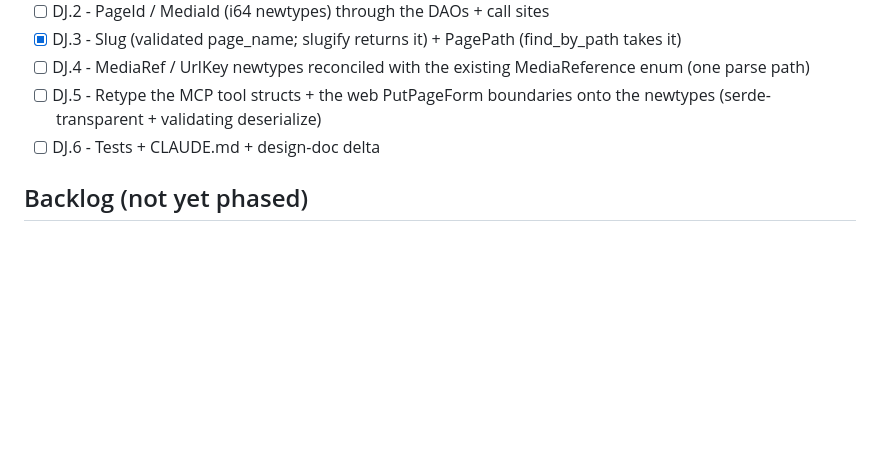
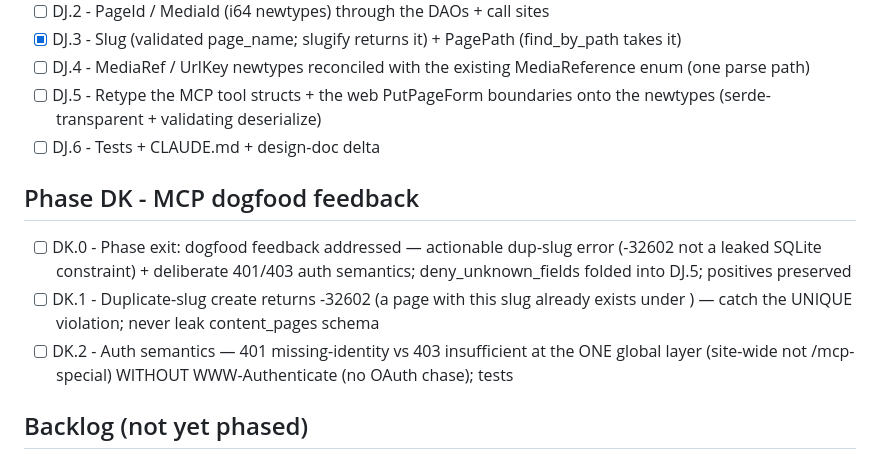
Before and after one commit to chotchki/hotchkiss-io, a Markdown page: PLAN.md, the part around the change. Drawn GitHub-style; blank space fills up the shorter version.

```diff
--- a/PLAN.md
+++ b/PLAN.md
@@ -112,6 +112,10 @@ See SPEC.md Pillar 2. Tangible range in a different medium. The bulk loader is d
 - [ ] DJ.4 - MediaRef / UrlKey newtypes reconciled with the existing MediaReference enum (one parse path)
 - [ ] DJ.5 - Retype the MCP tool structs + the web PutPageForm boundaries onto the newtypes (serde-transparent + validating deserialize)
 - [ ] DJ.6 - Tests + CLAUDE.md + design-doc delta
+## Phase DK - MCP dogfood feedback
+- [ ] DK.0 - Phase exit: dogfood feedback addressed — actionable dup-slug error (-32602 not a leaked SQLite constraint) + deliberate 401/403 auth semantics; deny_unknown_fields folded into DJ.5; positives preserved
+- [ ] DK.1 - Duplicate-slug create returns -32602 (a page with this slug already exists under <parent>) — catch the UNIQUE violation; never leak content_pages schema
+- [ ] DK.2 - Auth semantics — 401 missing-identity vs 403 insufficient at the ONE global layer (site-wide not /mcp-special) WITHOUT WWW-Authenticate (no OAuth chase); tests
 
 ## Backlog (not yet phased)
 
```
Also changed, not shown: docs/mcp-dogfood-feedback.md (added, +23 -0 lines).
